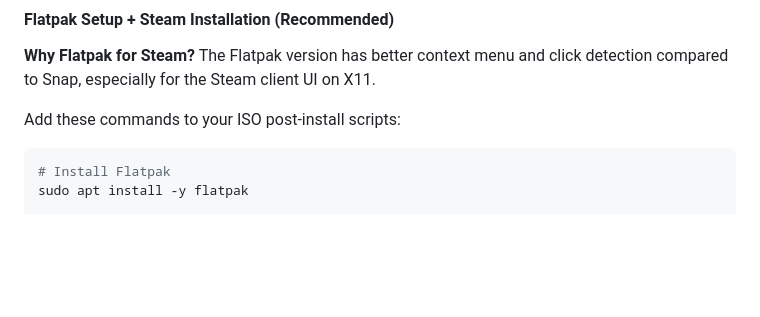
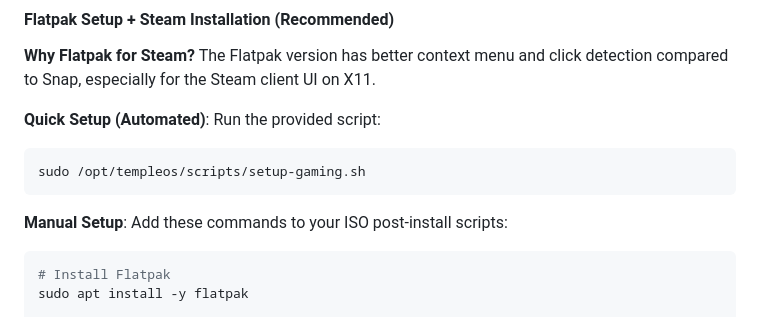
Before and after one commit to giangerostudio-ux/temple-os-remake, a Markdown page: docs/iso-build-guide.md, the part around the change. GitHub-like rendering; blank space fills up the shorter version.

Commit message:
docs: add flatpak+steam setup guide and automated script

````diff
--- a/docs/iso-build-guide.md
+++ b/docs/iso-build-guide.md
@@ -187,7 +187,12 @@ sudo apt install -y gamemode
 
 **Why Flatpak for Steam?** The Flatpak version has better context menu and click detection compared to Snap, especially for the Steam client UI on X11.
 
-Add these commands to your ISO post-install scripts:
+**Quick Setup (Automated)**: Run the provided script:
+```bash
+sudo /opt/templeos/scripts/setup-gaming.sh
+```
+
+**Manual Setup**: Add these commands to your ISO post-install scripts:
 
 ```bash
 # Install Flatpak
````
